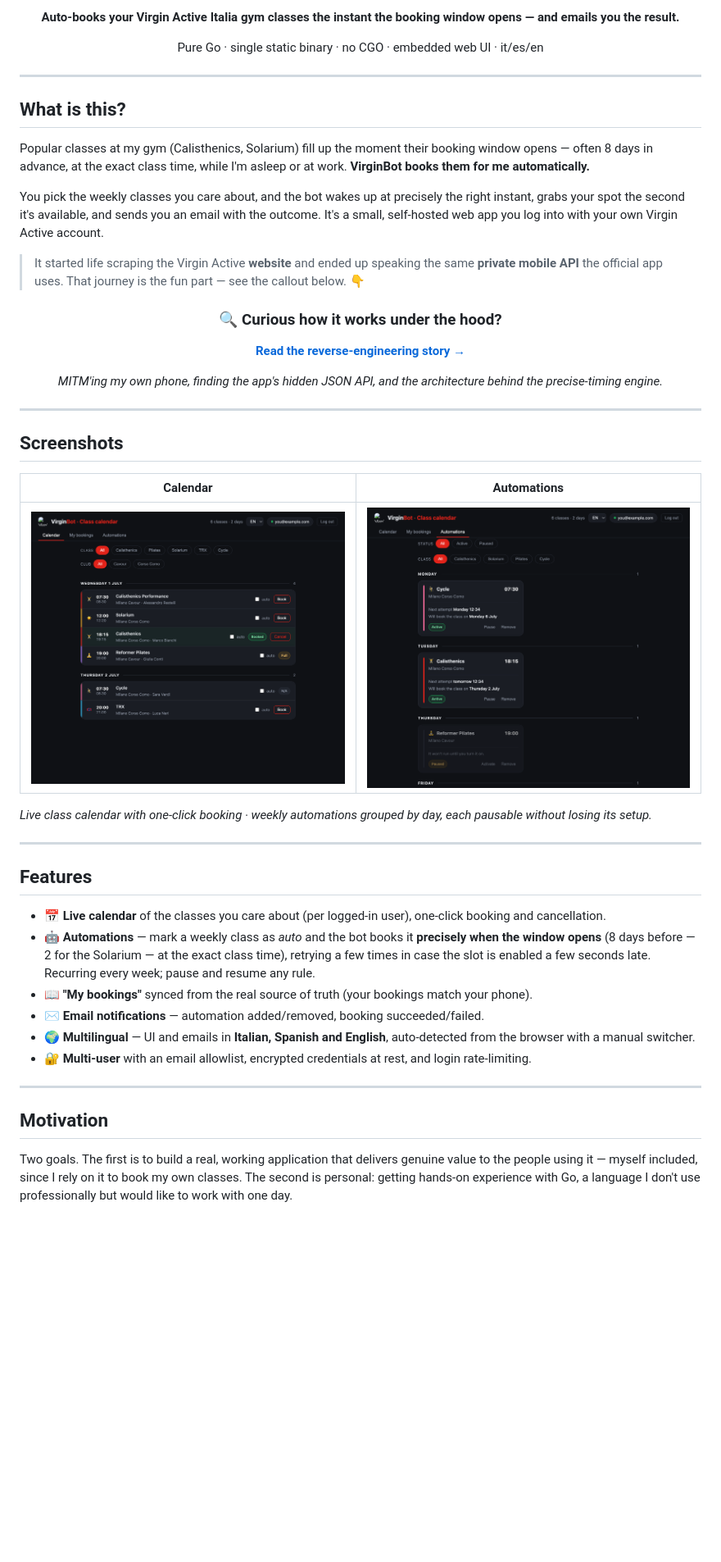
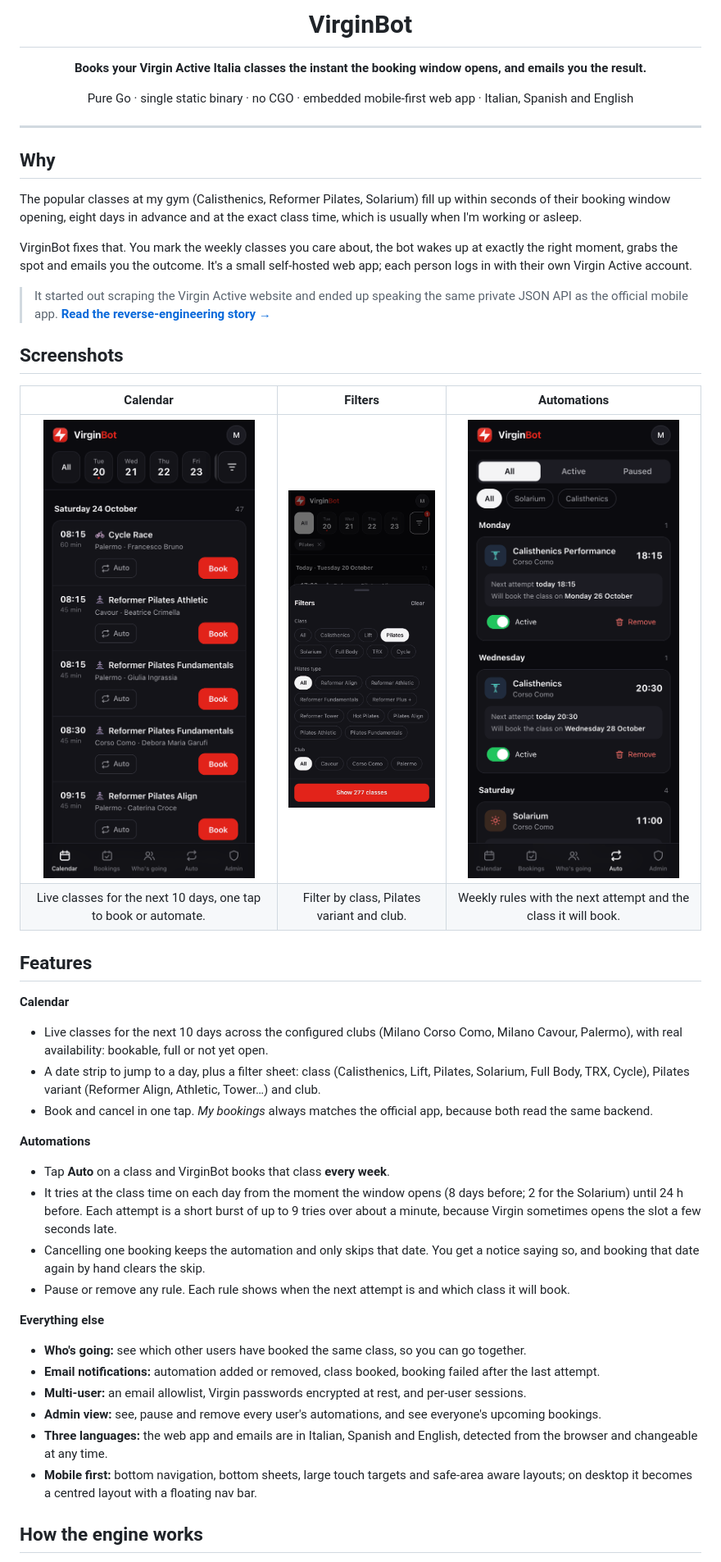
Before and after one commit to MarioPaez/VirginBot, a Markdown page: README.md, the part around one of its changes. Shown at 82% size. Rendered like a GitHub page; pictures changed too: docs/screenshots/automations.png, docs/screenshots/calendar.png, docs/screenshots/filters.png (added); blank space fills up the shorter version.

Commit message:
docs: refresh the README and screenshots for the redesigned app

```diff
--- a/README.md
+++ b/README.md
@@ -4,54 +4,50 @@
 
-**Auto-books your Virgin Active Italia gym classes the instant the booking window opens — and emails you the result.**
+# VirginBot
 
-Pure Go · single static binary · no CGO · embedded web UI · it/es/en
+**Books your Virgin Active Italia classes the instant the booking window opens, and emails you the result.**
+
+Pure Go · single static binary · no CGO · embedded mobile-first web app · Italian, Spanish and English
 
 </div>
 
 ---
 
-## What is this?
+## Why
 
-Popular classes at my gym (Calisthenics, Solarium) fill up the moment their booking window opens — often 8 days in advance, at the exact class time, while I'm asleep or at work. **VirginBot books them for me automatically.**
+The popular classes at my gym (Calisthenics, Reformer Pilates, Solarium) fill up within seconds of their booking window opening, eight days in advance and at the exact class time, which is usually when I'm working or asleep.
 
-You pick the weekly classes you care about, and the bot wakes up at precisely the right instant, grabs your spot the second it's available, and sends you an email with the outcome. It's a small, self-hosted web app you log into with your own Virgin Active account.
+VirginBot fixes that. You mark the weekly classes you care about, the bot wakes up at exactly the right moment, grabs the spot and emails you the outcome. It's a small self-hosted web app; each person logs in with their own Virgin Active account.
 
-> It started life scraping the Virgin Active **website** and ended up speaking the same **private mobile API** the official app uses. That journey is the fun part — see the callout below. 👇
-
-<div align="center">
-
-### 🔍 Curious how it works under the hood?
-
-**[Read the reverse-engineering story →](docs/reverse-engineering.md)**
-
-*MITM'ing my own phone, finding the app's hidden JSON API, and the architecture behind the precise-timing engine.*
-
-</div>
-
----
+> It started out scraping the Virgin Active website and ended up speaking the same private JSON API as the official mobile app.
+> **[Read the reverse-engineering story →](docs/reverse-engineering.md)**
 
 ## Screenshots
 
-| Calendar | Automations |
-|---|---|
-| ![Calendar](docs/screenshots/calendar.png) | ![Automations](docs/screenshots/automations.png) |
-
-*Live class calendar with one-click booking · weekly automations grouped by day, each pausable without losing its setup.*
-
----
+| Calendar | Filters | Automations |
+|:---:|:---:|:---:|
+| <img src="docs/screenshots/calendar.png" width="260" alt="Calendar"> | <img src="docs/screenshots/filters.png" width="260" alt="Filter sheet"> | <img src="docs/screenshots/automations.png" width="260" alt="Automations"> |
+| Live classes for the next 10 days, one tap to book or automate. | Filter by class, Pilates variant and club. | Weekly rules with the next attempt and the class it will book. |
 
 ## Features
 
-- 📅 **Live calendar** of the classes you care about (per logged-in user), one-click booking and cancellation.
-- 🤖 **Automations** — mark a weekly class as *auto* and the bot books it **precisely when the window opens** (8 days before — 2 for the Solarium — at the exact class time), retrying a few times in case the slot is enabled a few seconds late. Recurring every week; pause and resume any rule.
-- 📖 **"My bookings"** synced from the real source of truth (your bookings match your phone).
-- ✉️ **Email notifications** — automation added/removed, booking succeeded/failed.
-- 🌍 **Multilingual** — UI and emails in **Italian, Spanish and English**, auto-detected from the browser with a manual switcher.
-- 🔐 **Multi-user** with an email allowlist, encrypted credentials at rest, and login rate-limiting.
+**Calendar**
+- Live classes for the next 10 days across the configured clubs (Milano Corso Como, Milano Cavour, Palermo), with real availability: bookable, full or not yet open.
+- A date strip to jump to a day, plus a filter sheet: class (Calisthenics, Lift, Pilates, Solarium, Full Body, TRX, Cycle), Pilates variant (Reformer Align, Athletic, Tower…) and club.
+- Book and cancel in one tap. *My bookings* always matches the official app, because both read the same backend.
 
----
+**Automations**
+- Tap **Auto** on a class and VirginBot books that class **every week**.
+- It tries at the class time on each day from the moment the window opens (8 days before; 2 for the Solarium) until 24 h before. Each attempt is a short burst of up to 9 tries over about a minute, because Virgin sometimes opens the slot a few seconds late.
+- Cancelling one booking keeps the automation and only skips that date. You get a notice saying so, and booking that date again by hand clears the skip.
+- Pause or remove any rule. Each rule shows when the next attempt is and which class it will book.
 
-## Motivation
+**Everything else**
+- **Who's going:** see which other users have booked the same class, so you can go together.
+- **Email notifications:** automation added or removed, class booked, booking failed after the last attempt.
+- **Multi-user:** an email allowlist, Virgin passwords encrypted at rest, and per-user sessions.
+- **Admin view:** see, pause and remove every user's automations, and see everyone's upcoming bookings.
+- **Three languages:** the web app and emails are in Italian, Spanish and English, detected from the browser and changeable at any time.
+- **Mobile first:** bottom navigation, bottom sheets, large touch targets and safe-area aware layouts; on desktop it becomes a centred layout with a floating nav bar.
 
-Two goals. The first is to build a real, working application that delivers genuine value to the people using it — myself included, since I rely on it to book my own classes. The second is personal: getting hands-on experience with Go, a language I don't use professionally but would like to work with one day.
+## How the engine works
 
```
Also changed, not shown: other parts of README.md (+81 -31 lines).
